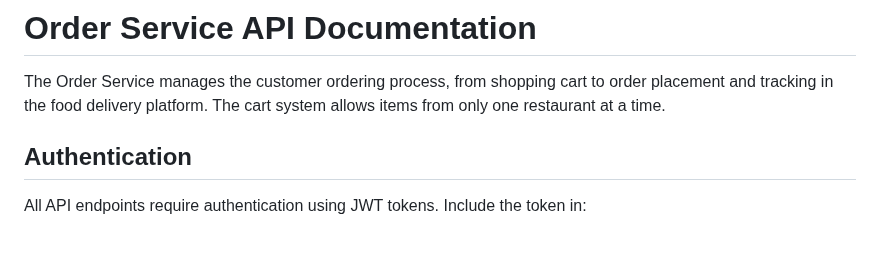
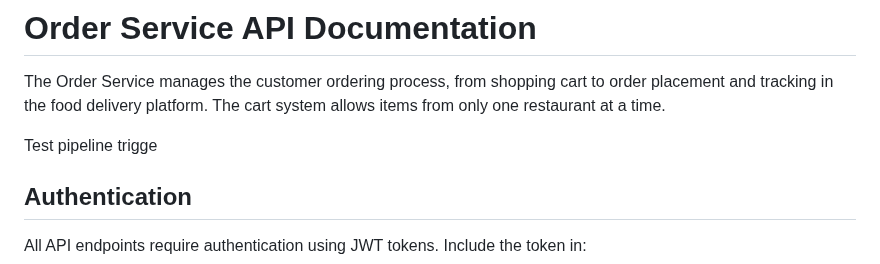
Before and after one commit to HienHoang1101/cnpm, a Markdown page: order/README.md, the part around the change. GitHub-like rendering; blank space fills up the shorter version.

Commit message:
Trigger pipeline for Order Service

```diff
--- a/order/README.md
+++ b/order/README.md
@@ -1,6 +1,8 @@
 # Order Service API Documentation
 
 The Order Service manages the customer ordering process, from shopping cart to order placement and tracking in the food delivery platform. The cart system allows items from only one restaurant at a time.
+
+ Test pipeline trigge
 
 ## Authentication
 
```
